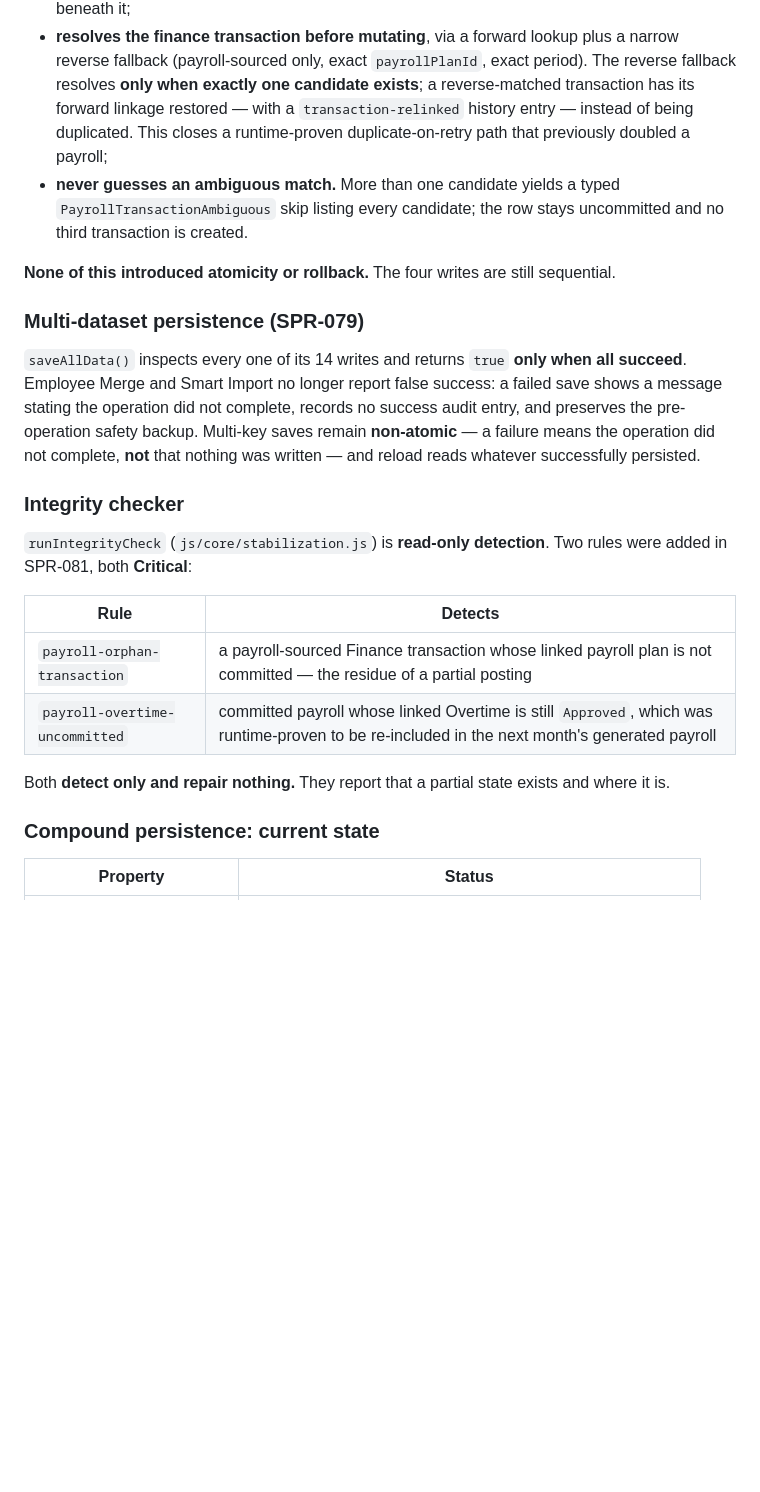
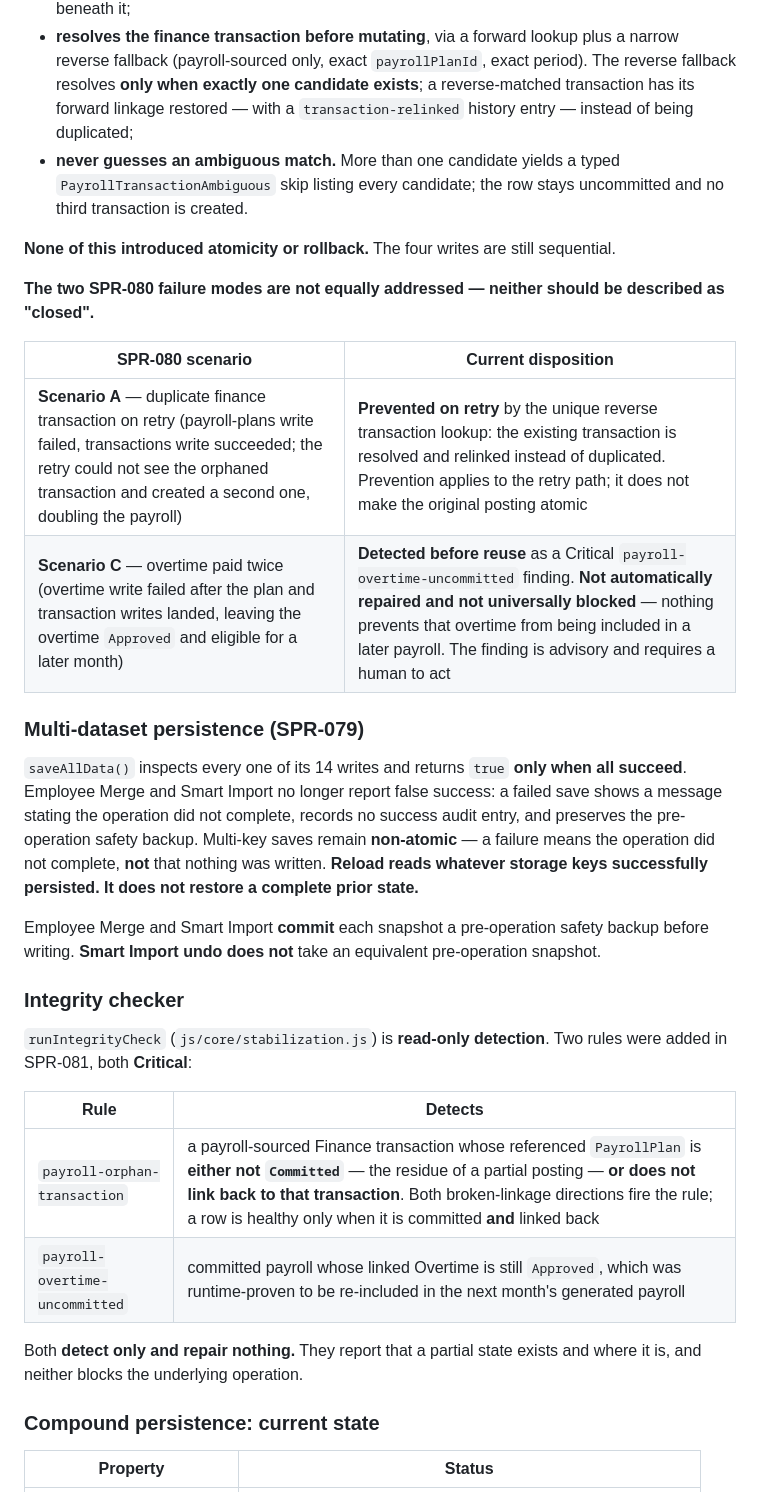
Before and after one commit to fanoryu/TAM-Intelligence-OS, a Markdown page: ARCHITECTURE.md, the part around one of its changes. Rendered like a GitHub page; blank space fills up the shorter version.

```diff
--- a/ARCHITECTURE.md
+++ b/ARCHITECTURE.md
@@ -270,13 +270,19 @@ Since SPR-081 the posting path:
 - **resolves the finance transaction before mutating**, via a forward lookup plus a narrow reverse
   fallback (payroll-sourced only, exact `payrollPlanId`, exact period). The reverse fallback resolves
   **only when exactly one candidate exists**; a reverse-matched transaction has its forward linkage
-  restored — with a `transaction-relinked` history entry — instead of being duplicated. This closes a
-  runtime-proven duplicate-on-retry path that previously doubled a payroll;
+  restored — with a `transaction-relinked` history entry — instead of being duplicated;
 - **never guesses an ambiguous match.** More than one candidate yields a typed
   `PayrollTransactionAmbiguous` skip listing every candidate; the row stays uncommitted and no third
   transaction is created.
 
 **None of this introduced atomicity or rollback.** The four writes are still sequential.
+
+**The two SPR-080 failure modes are not equally addressed — neither should be described as "closed".**
+
+| SPR-080 scenario | Current disposition |
+|---|---|
+| **Scenario A** — duplicate finance transaction on retry (payroll-plans write failed, transactions write succeeded; the retry could not see the orphaned transaction and created a second one, doubling the payroll) | **Prevented on retry** by the unique reverse transaction lookup: the existing transaction is resolved and relinked instead of duplicated. Prevention applies to the retry path; it does not make the original posting atomic |
+| **Scenario C** — overtime paid twice (overtime write failed after the plan and transaction writes landed, leaving the overtime `Approved` and eligible for a later month) | **Detected before reuse** as a Critical `payroll-overtime-uncommitted` finding. **Not automatically repaired and not universally blocked** — nothing prevents that overtime from being included in a later payroll. The finding is advisory and requires a human to act |
 
 ### Multi-dataset persistence (SPR-079)
 
@@ -284,7 +290,11 @@ Since SPR-081 the posting path:
 Merge and Smart Import no longer report false success: a failed save shows a message stating the operation
 did not complete, records no success audit entry, and preserves the pre-operation safety backup. Multi-key
 saves remain **non-atomic** — a failure means the operation did not complete, **not** that nothing was
-written — and reload reads whatever successfully persisted.
+written. **Reload reads whatever storage keys successfully persisted. It does not restore a complete
+prior state.**
+
+Employee Merge and Smart Import **commit** each snapshot a pre-operation safety backup before writing.
+**Smart Import undo does not** take an equivalent pre-operation snapshot.
 
 ### Integrity checker
 
@@ -293,10 +303,11 @@ SPR-081, both **Critical**:
 
 | Rule | Detects |
 |---|---|
-| `payroll-orphan-transaction` | a payroll-sourced Finance transaction whose linked payroll plan is not committed — the residue of a partial posting |
+| `payroll-orphan-transaction` | a payroll-sourced Finance transaction whose referenced `PayrollPlan` is **either not `Committed`** — the residue of a partial posting — **or does not link back to that transaction**. Both broken-linkage directions fire the rule; a row is healthy only when it is committed **and** linked back |
 | `payroll-overtime-uncommitted` | committed payroll whose linked Overtime is still `Approved`, which was runtime-proven to be re-included in the next month's generated payroll |
 
-Both **detect only and repair nothing.** They report that a partial state exists and where it is.
+Both **detect only and repair nothing.** They report that a partial state exists and where it is, and
+neither blocks the underlying operation.
 
 ### Compound persistence: current state
 
```
Also changed, not shown: other parts of ARCHITECTURE.md (+14 -4 lines), AI_CONTEXT.md (+30 -12 lines).
